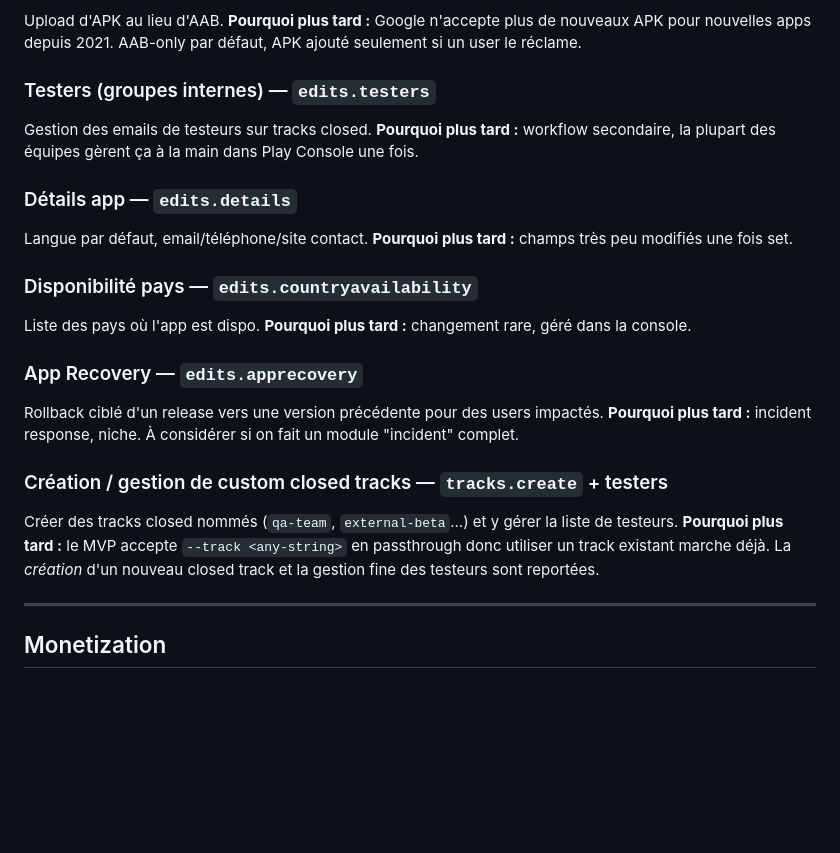
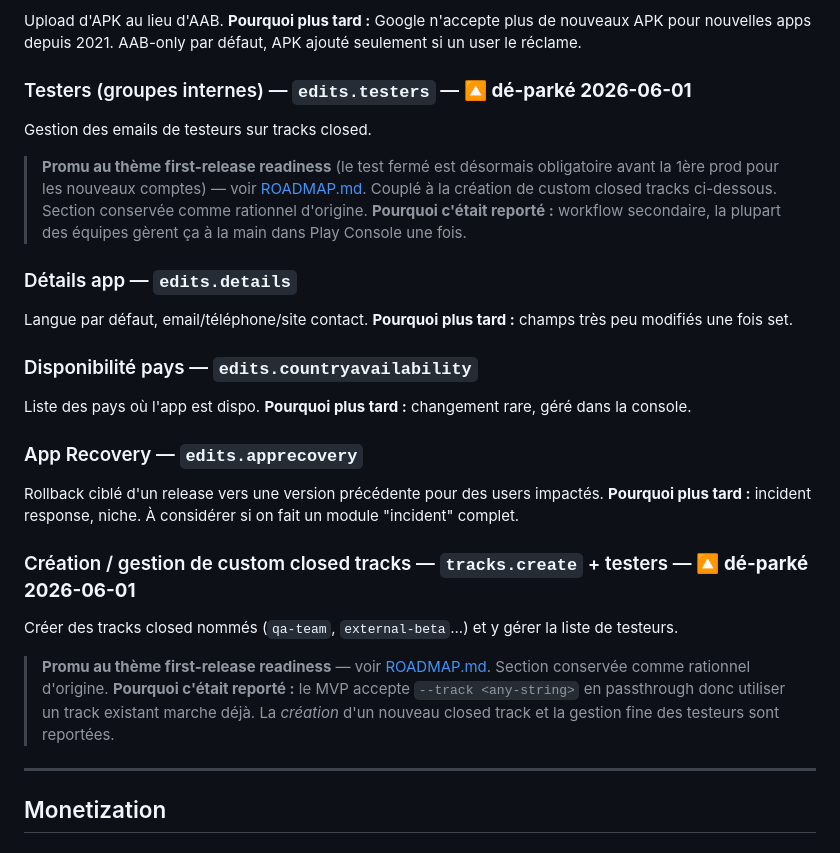
Before and after one commit to PollyGlot/google-play-cli, a Markdown page: docs/BACKLOG.md, the part around the change. Drawn GitHub-style; blank space fills up the shorter version.

```diff
--- a/docs/BACKLOG.md
+++ b/docs/BACKLOG.md
@@ -46,9 +46,10 @@ Mécanisme legacy pour distribuer >150 MB d'assets hors APK.
 Upload d'APK au lieu d'AAB.
 **Pourquoi plus tard :** Google n'accepte plus de nouveaux APK pour nouvelles apps depuis 2021. AAB-only par défaut, APK ajouté seulement si un user le réclame.
 
-### Testers (groupes internes) — `edits.testers`
+### Testers (groupes internes) — `edits.testers` — 🔼 **dé-parké 2026-06-01**
 Gestion des emails de testeurs sur tracks closed.
-**Pourquoi plus tard :** workflow secondaire, la plupart des équipes gèrent ça à la main dans Play Console une fois.
+> **Promu au thème first-release readiness** (le test fermé est désormais obligatoire avant la 1ère prod pour les nouveaux comptes) — voir [ROADMAP.md](ROADMAP.md). Couplé à la création de custom closed tracks ci-dessous. Section conservée comme rationnel d'origine.
+**Pourquoi c'était reporté :** workflow secondaire, la plupart des équipes gèrent ça à la main dans Play Console une fois.
 
 ### Détails app — `edits.details`
 Langue par défaut, email/téléphone/site contact.
@@ -62,9 +63,10 @@ Liste des pays où l'app est dispo.
 Rollback ciblé d'un release vers une version précédente pour des users impactés.
 **Pourquoi plus tard :** incident response, niche. À considérer si on fait un module "incident" complet.
 
-### Création / gestion de custom closed tracks — `tracks.create` + testers
+### Création / gestion de custom closed tracks — `tracks.create` + testers — 🔼 **dé-parké 2026-06-01**
 Créer des tracks closed nommés (`qa-team`, `external-beta`...) et y gérer la liste de testeurs.
-**Pourquoi plus tard :** le MVP accepte `--track <any-string>` en passthrough donc utiliser un track existant marche déjà. La *création* d'un nouveau closed track et la gestion fine des testeurs sont reportées.
+> **Promu au thème first-release readiness** — voir [ROADMAP.md](ROADMAP.md). Section conservée comme rationnel d'origine.
+**Pourquoi c'était reporté :** le MVP accepte `--track <any-string>` en passthrough donc utiliser un track existant marche déjà. La *création* d'un nouveau closed track et la gestion fine des testeurs sont reportées.
 
 ---
 
```
Also changed, not shown: docs/API_COVERAGE.md (added, +224 -0 lines), docs/ROADMAP.md (+44 -24 lines).
